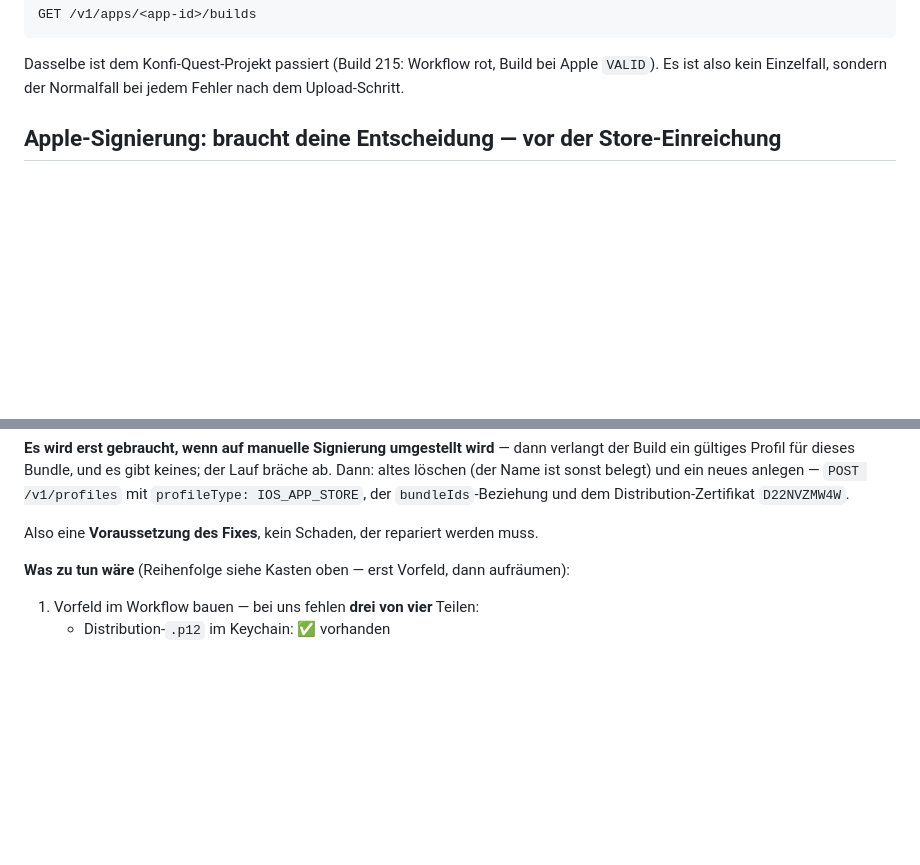
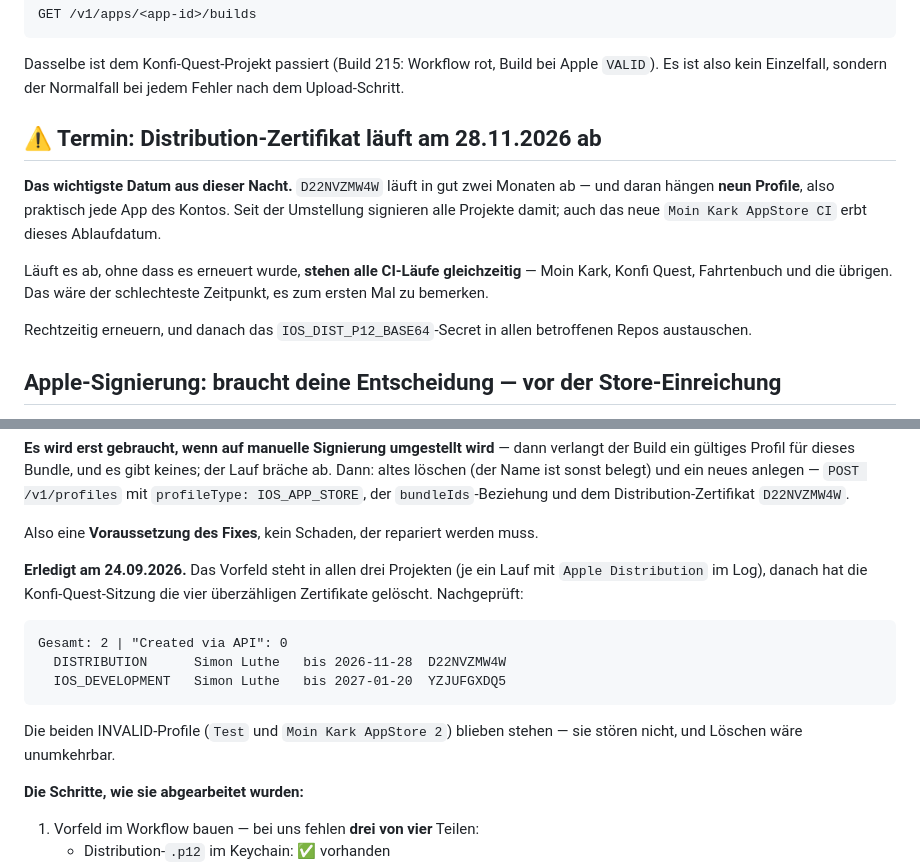
Before and after one commit to Revisor01/moin-kark, a Markdown page: docs/HANDOFF-2026-09-24.md, 2 parts joined by grey strips. Drawn GitHub-style; blank space fills up the shorter version.

Commit message:
docs: Zertifikate aufgeraeumt, Ablauftermin als Warnung vorangestellt
Aufraeumen ist durch: 2 Zertifikate im Konto, keine "Created via API" mehr.
Nachgeprueft, nicht uebernommen.

Wichtiger als das Aufraeumen ist der Termin, der dabei sichtbar wurde:
D22NVZMW4W laeuft am 28.11.2026 ab, in 65 Tagen — und daran haengen NEUN
Profile, also praktisch jede App des Kontos. Laeuft es ab, stehen alle CI-Laeufe
gleichzeitig. Steht jetzt ganz oben im Handoff.

Co-Authored-By: Claude Opus 5 (1M context) <noreply@anthropic.com>
Claude-Session: https://claude.ai/code/session_019KnxmCdBpNjUPXAVZWBbFD

````diff
--- a/docs/HANDOFF-2026-09-24.md
+++ b/docs/HANDOFF-2026-09-24.md
@@ -118,6 +118,20 @@ GET /v1/apps/<app-id>/builds
 Dasselbe ist dem Konfi-Quest-Projekt passiert (Build 215: Workflow rot, Build
 bei Apple `VALID`). Es ist also kein Einzelfall, sondern der Normalfall bei
 jedem Fehler nach dem Upload-Schritt.
+
+## ⚠ Termin: Distribution-Zertifikat läuft am 28.11.2026 ab
+
+**Das wichtigste Datum aus dieser Nacht.** `D22NVZMW4W` läuft in gut zwei
+Monaten ab — und daran hängen **neun Profile**, also praktisch jede App des
+Kontos. Seit der Umstellung signieren alle Projekte damit; auch das neue
+`Moin Kark AppStore CI` erbt dieses Ablaufdatum.
+
+Läuft es ab, ohne dass es erneuert wurde, **stehen alle CI-Läufe gleichzeitig**
+— Moin Kark, Konfi Quest, Fahrtenbuch und die übrigen. Das wäre der schlechteste
+Zeitpunkt, es zum ersten Mal zu bemerken.
+
+Rechtzeitig erneuern, und danach das `IOS_DIST_P12_BASE64`-Secret in allen
+betroffenen Repos austauschen.
 
 ## Apple-Signierung: braucht deine Entscheidung — vor der Store-Einreichung
 
@@ -287,8 +301,20 @@ neues anlegen — `POST /v1/profiles` mit `profileType: IOS_APP_STORE`, der
 
 Also eine **Voraussetzung des Fixes**, kein Schaden, der repariert werden muss.
 
-**Was zu tun wäre** (Reihenfolge siehe Kasten oben — erst Vorfeld, dann
-aufräumen):
+**Erledigt am 24.09.2026.** Das Vorfeld steht in allen drei Projekten (je ein
+Lauf mit `Apple Distribution` im Log), danach hat die Konfi-Quest-Sitzung die
+vier überzähligen Zertifikate gelöscht. Nachgeprüft:
+
+```
+Gesamt: 2 | "Created via API": 0
+  DISTRIBUTION      Simon Luthe   bis 2026-11-28  D22NVZMW4W
+  IOS_DEVELOPMENT   Simon Luthe   bis 2027-01-20  YZJUFGXDQ5
+```
+
+Die beiden INVALID-Profile (`Test` und `Moin Kark AppStore 2`) blieben stehen —
+sie stören nicht, und Löschen wäre unumkehrbar.
+
+**Die Schritte, wie sie abgearbeitet wurden:**
 
 1. Vorfeld im Workflow bauen — bei uns fehlen **drei von vier** Teilen:
    - Distribution-`.p12` im Keychain: ✅ vorhanden
````
